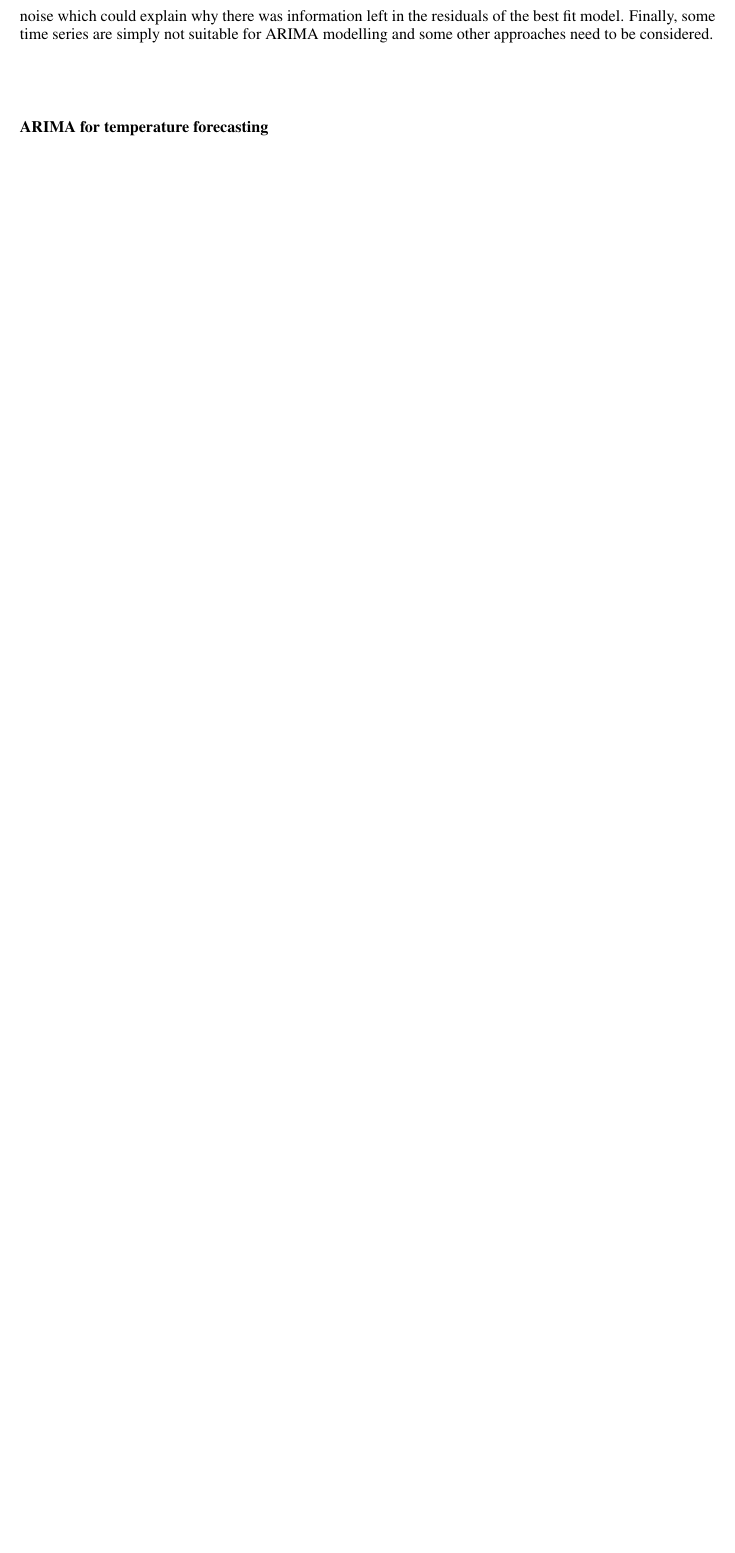
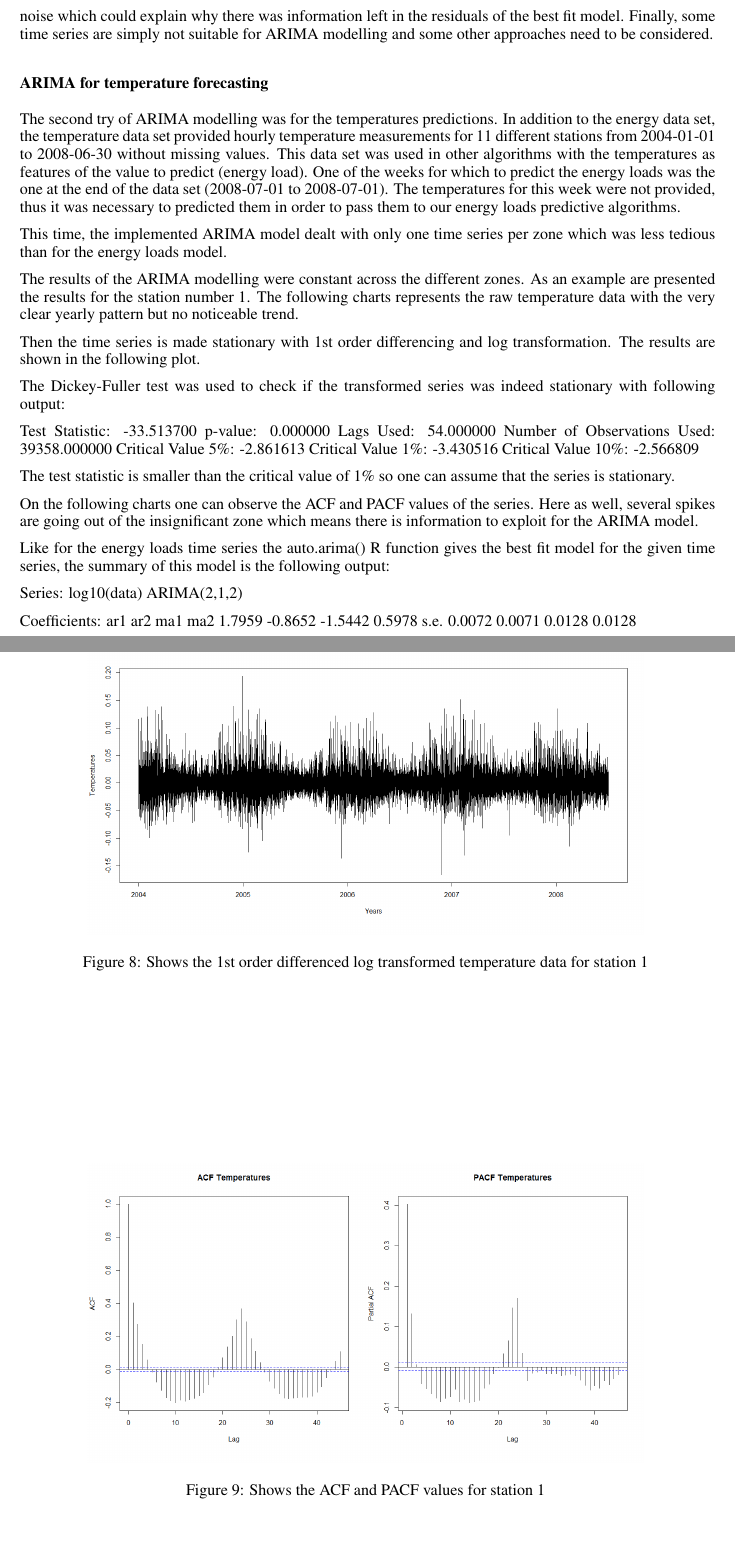
Before and after one commit to lcltopismine/IRDM2016, a LaTeX paper (report/IRDM.tex): part of page 7 of 8 before the commit and two parts of pages 7 and 8 of 11 after it, the two joined at a grey line, cut so that both start at the same text, the shorter picture padded with empty space. Compiled offline with pdfLaTeX.

Commit message:
added arima for temperatures

```diff
--- a/report/IRDM.tex
+++ b/report/IRDM.tex
@@ -217,3 +218,10 @@ The second reason why the ARIMA did not work very well might be because the data
 
 
 \subsubsection*{ARIMA for temperature forecasting}
+
+The second try of ARIMA modelling was for the temperatures predictions. In addition to the energy data set, the temperature data set provided hourly temperature measurements for 11 different stations from 2004-01-01 to 2008-06-30 without missing values. This data set was used in other algorithms with the temperatures as features of the value to predict (energy load). One of the weeks for which to predict the energy loads was the one at the end of the data set (2008-07-01 to 2008-07-01). The temperatures for this week were not provided, thus it was necessary to predicted them in order to pass them to our energy loads predictive algorithms.
+
+This time, the implemented ARIMA model dealt with only one time series per zone which was less tedious than for the energy loads model.
+
+The results of the ARIMA modelling were constant across the different zones. As an example are presented the results for the station number 1.
+The following charts represents the raw temperature data with the very clear yearly pattern but no noticeable trend.
@@ -219,0 +233,39 @@ The second reason why the ARIMA did not work very well might be because the data
+\end{figure}
+
+Then the time series is made stationary with 1st order differencing and log transformation. The results are shown in the following plot.
+
+\begin{figure}
+  \centering
+    \includegraphics[width=0.80\textwidth]{TempStatData}
+  \caption{Shows the 1st order differenced log transformed temperature data for station 1 }
+\end{figure}
+
+The Dickey-Fuller test was used to check if the transformed series was indeed stationary with following output:
+
+Test Statistic: -33.513700
+p-value: 0.000000
+#Lags Used: 54.000000
+Number of Observations Used: 39358.000000
+Critical Value 5\%:  -2.861613
+Critical Value 1\%: -3.430516
+Critical Value 10\%: -2.566809
+
+The test statistic is smaller than the critical value of 1\% so one can assume that the series is stationary.
+
+On the following charts one can observe the ACF and PACF values of the series. Here as well, several spikes are going out of the insignificant zone which means there is information to exploit for the ARIMA model.
+
+\begin{figure}
+  \centering
+    \includegraphics[width=0.80\textwidth]{ACFandPACFTempRaw}
+  \caption{Shows the ACF and PACF values for station 1 }
+\end{figure}
+
+Like for the energy loads time series the auto.arima() R function gives the best fit model for the given time series, the summary of this model is the following output:
+
+Series: log10(data)
+ARIMA(2,1,2)
+
+Coefficients:
+         ar1      ar2      ma1     ma2
+      1.7959  -0.8652  -1.5442  0.5978
+s.e.  0.0072   0.0071   0.0128  0.0128
```
Also changed, not shown: report/IRDM.tex (35 more changed lines).
